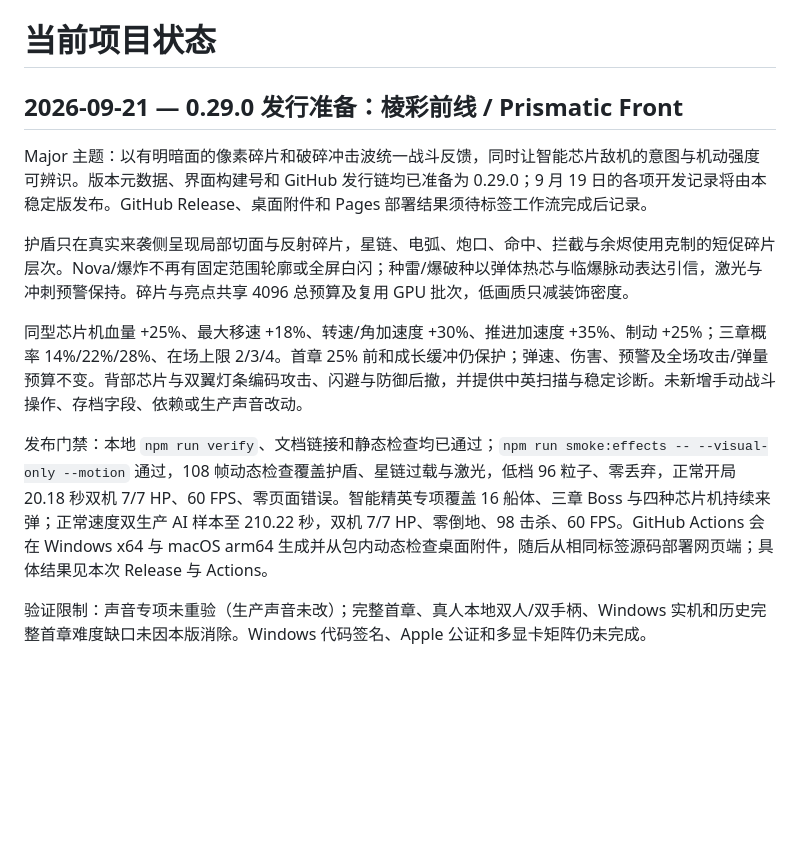
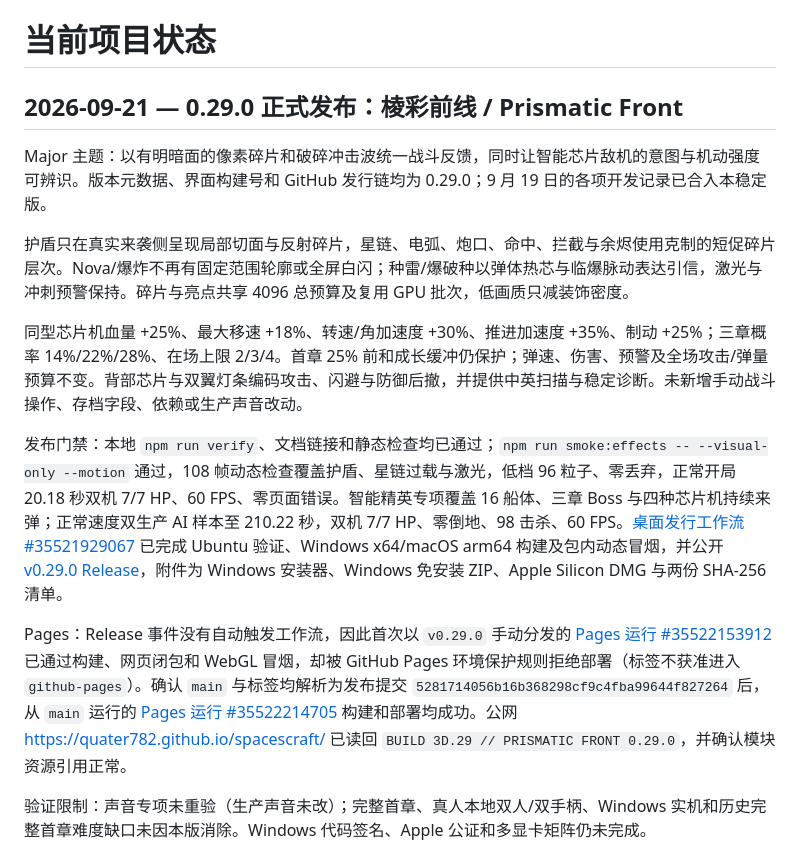
Before and after one commit to quater782/spacescraft, a Markdown page: docs/PROJECT-STATE.md, the part around the change. Rendered like a GitHub page; blank space fills up the shorter version.

Commit message:
docs: record 0.29.0 release evidence

```diff
--- a/docs/PROJECT-STATE.md
+++ b/docs/PROJECT-STATE.md
@@ -1,14 +1,16 @@
 # 当前项目状态
 
-## 2026-09-21 — 0.29.0 发行准备：棱彩前线 / Prismatic Front
+## 2026-09-21 — 0.29.0 正式发布：棱彩前线 / Prismatic Front
 
-Major 主题：以有明暗面的像素碎片和破碎冲击波统一战斗反馈，同时让智能芯片敌机的意图与机动强度可辨识。版本元数据、界面构建号和 GitHub 发行链均已准备为 0.29.0；9 月 19 日的各项开发记录将由本稳定版发布。GitHub Release、桌面附件和 Pages 部署结果须待标签工作流完成后记录。
+Major 主题：以有明暗面的像素碎片和破碎冲击波统一战斗反馈，同时让智能芯片敌机的意图与机动强度可辨识。版本元数据、界面构建号和 GitHub 发行链均为 0.29.0；9 月 19 日的各项开发记录已合入本稳定版。
 
 护盾只在真实来袭侧呈现局部切面与反射碎片，星链、电弧、炮口、命中、拦截与余烬使用克制的短促碎片层次。Nova/爆炸不再有固定范围轮廓或全屏白闪；种雷/爆破种以弹体热芯与临爆脉动表达引信，激光与冲刺预警保持。碎片与亮点共享 4096 总预算及复用 GPU 批次，低画质只减装饰密度。
 
 同型芯片机血量 +25%、最大移速 +18%、转速/角加速度 +30%、推进加速度 +35%、制动 +25%；三章概率 14%/22%/28%、在场上限 2/3/4。首章 25% 前和成长缓冲仍保护；弹速、伤害、预警及全场攻击/弹量预算不变。背部芯片与双翼灯条编码攻击、闪避与防御后撤，并提供中英扫描与稳定诊断。未新增手动战斗操作、存档字段、依赖或生产声音改动。
 
-发布门禁：本地 `npm run verify`、文档链接和静态检查均已通过；`npm run smoke:effects -- --visual-only --motion` 通过，108 帧动态检查覆盖护盾、星链过载与激光，低档 96 粒子、零丢弃，正常开局 20.18 秒双机 7/7 HP、60 FPS、零页面错误。智能精英专项覆盖 16 船体、三章 Boss 与四种芯片机持续来弹；正常速度双生产 AI 样本至 210.22 秒，双机 7/7 HP、零倒地、98 击杀、60 FPS。GitHub Actions 会在 Windows x64 与 macOS arm64 生成并从包内动态检查桌面附件，随后从相同标签源码部署网页端；具体结果见本次 Release 与 Actions。
+发布门禁：本地 `npm run verify`、文档链接和静态检查均已通过；`npm run smoke:effects -- --visual-only --motion` 通过，108 帧动态检查覆盖护盾、星链过载与激光，低档 96 粒子、零丢弃，正常开局 20.18 秒双机 7/7 HP、60 FPS、零页面错误。智能精英专项覆盖 16 船体、三章 Boss 与四种芯片机持续来弹；正常速度双生产 AI 样本至 210.22 秒，双机 7/7 HP、零倒地、98 击杀、60 FPS。[桌面发行工作流 #35521929067](https://github.com/quater782/spacescraft/actions/runs/35521929067) 已完成 Ubuntu 验证、Windows x64/macOS arm64 构建及包内动态冒烟，并公开 [v0.29.0 Release](https://github.com/quater782/spacescraft/releases/tag/v0.29.0)，附件为 Windows 安装器、Windows 免安装 ZIP、Apple Silicon DMG 与两份 SHA-256 清单。
+
+Pages：Release 事件没有自动触发工作流，因此首次以 `v0.29.0` 手动分发的 [Pages 运行 #35522153912](https://github.com/quater782/spacescraft/actions/runs/35522153912) 已通过构建、网页闭包和 WebGL 冒烟，却被 GitHub Pages 环境保护规则拒绝部署（标签不获准进入 `github-pages`）。确认 `main` 与标签均解析为发布提交 `5281714056b16b368298cf9c4fba99644f827264` 后，从 `main` 运行的 [Pages 运行 #35522214705](https://github.com/quater782/spacescraft/actions/runs/35522214705) 构建和部署均成功。公网 <https://quater782.github.io/spacescraft/> 已读回 `BUILD 3D.29 // PRISMATIC FRONT 0.29.0`，并确认模块资源引用正常。
 
 验证限制：声音专项未重验（生产声音未改）；完整首章、真人本地双人/双手柄、Windows 实机和历史完整首章难度缺口未因本版消除。Windows 代码签名、Apple 公证和多显卡矩阵仍未完成。
 
```
Also changed, not shown: docs/PACKAGING.md (+1 -1 lines).
